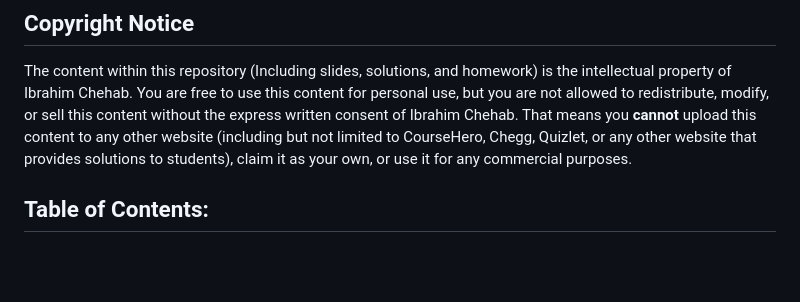
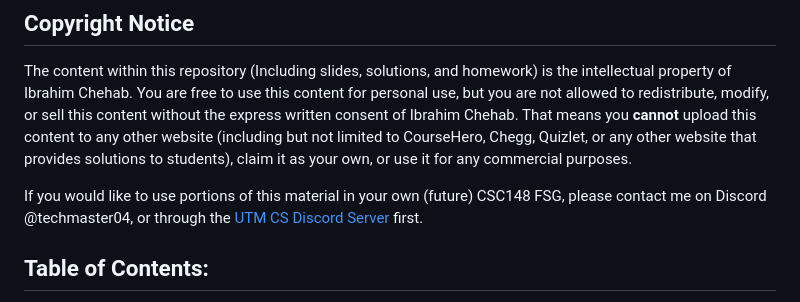
Before and after one commit to IbraTech04/CSC148-FSG-Slides-2024, a Markdown page: README.md, the part around the change. Rendered like a GitHub page; blank space fills up the shorter version.

Commit message:
Update README.md
Added more copyright stuff

```diff
--- a/README.md
+++ b/README.md
@@ -7,6 +7,8 @@ Note that FSGs are officially over, and this repository will not be updated with
 
 ## Copyright Notice
 The content within this repository (Including slides, solutions, and homework) is the intellectual property of Ibrahim Chehab. You are free to use this content for personal use, but you are not allowed to redistribute, modify, or sell this content without the express written consent of Ibrahim Chehab. That means you **cannot** upload this content to any other website (including but not limited to CourseHero, Chegg, Quizlet, or any other website that provides solutions to students), claim it as your own, or use it for any commercial purposes.
+
+If you would like to use portions of this material in your own (future) CSC148 FSG, please contact me on Discord @techmaster04, or through the [UTM CS Discord Server](discord.gg/utmcs) first.
 
 ## Table of Contents:
 Don't know where to start? Here's a list of all the weeks we've covered in CSC148. Click on the week you want to view, and you'll be taken to the respective folder. There, you can find the slides, homework, and solutions for that week.
```
